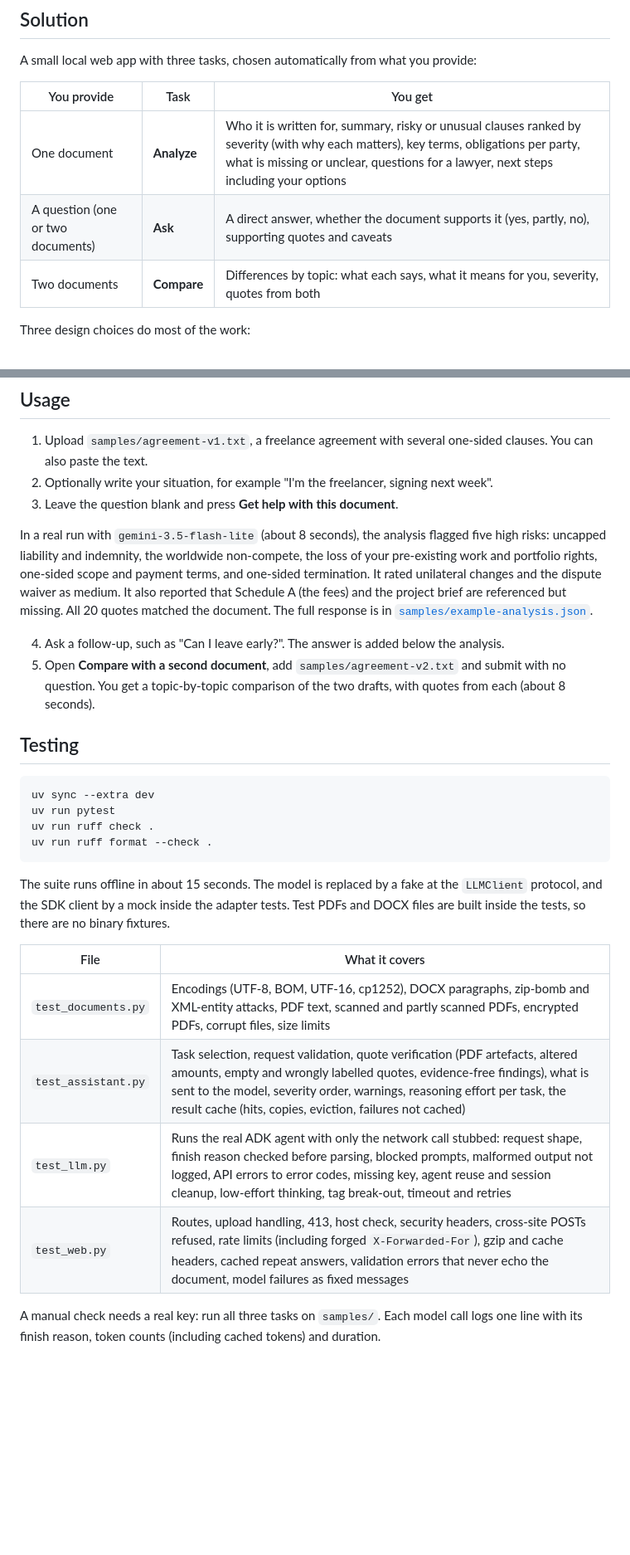
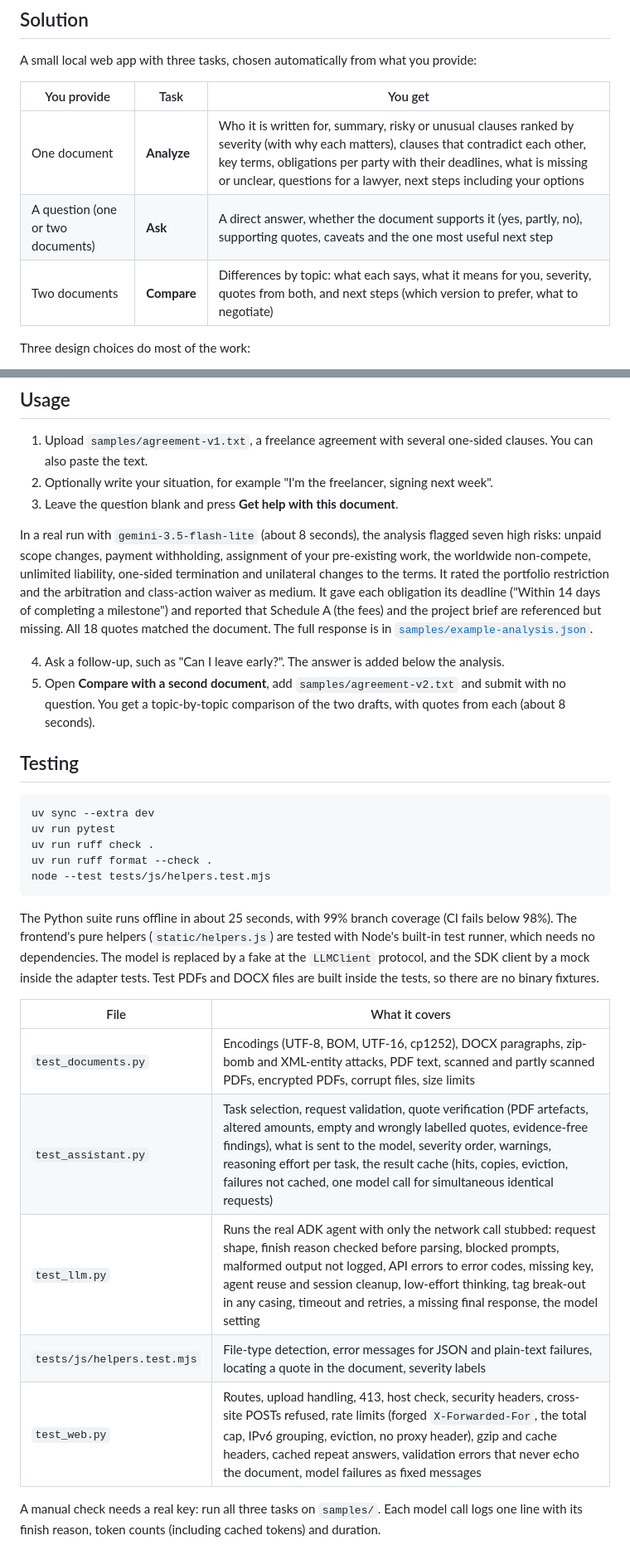
Before and after one commit to shri-ram07/fineprint, a Markdown page: README.md, 2 parts joined by grey strips. Shown at 83% size. Drawn GitHub-style; blank space fills up the shorter version.

Commit message:
Document the new outputs, tests and controls
Co-Authored-By: Claude Opus 5.5 (1M context) <noreply@anthropic.com>

````diff
--- a/README.md
+++ b/README.md
@@ -30,9 +30,9 @@ A small local web app with three tasks, chosen automatically from what you provi
 
 | You provide | Task | You get |
 |---|---|---|
-| One document | **Analyze** | Who it is written for, summary, risky or unusual clauses ranked by severity (with why each matters), key terms, obligations per party, what is missing or unclear, questions for a lawyer, next steps including your options |
-| A question (one or two documents) | **Ask** | A direct answer, whether the document supports it (yes, partly, no), supporting quotes and caveats |
-| Two documents | **Compare** | Differences by topic: what each says, what it means for you, severity, quotes from both |
+| One document | **Analyze** | Who it is written for, summary, risky or unusual clauses ranked by severity (with why each matters), clauses that contradict each other, key terms, obligations per party with their deadlines, what is missing or unclear, questions for a lawyer, next steps including your options |
+| A question (one or two documents) | **Ask** | A direct answer, whether the document supports it (yes, partly, no), supporting quotes, caveats and the one most useful next step |
+| Two documents | **Compare** | Differences by topic: what each says, what it means for you, severity, quotes from both, and next steps (which version to prefer, what to negotiate) |
 
 Three design choices do most of the work:
 
@@ -205,12 +205,13 @@ Choices behind these flags:
 2. Optionally write your situation, for example "I'm the freelancer, signing next week".
 3. Leave the question blank and press **Get help with this document**.
 
-In a real run with `gemini-3.5-flash-lite` (about 8 seconds), the analysis flagged five
-high risks: uncapped liability and indemnity, the worldwide non-compete, the loss of your
-pre-existing work and portfolio rights, one-sided scope and payment terms, and one-sided
-termination. It rated unilateral changes and the dispute waiver as medium. It also reported
-that Schedule A (the fees) and the project brief are referenced but missing. All 20 quotes
-matched the document. The full response is in
+In a real run with `gemini-3.5-flash-lite` (about 8 seconds), the analysis flagged seven
+high risks: unpaid scope changes, payment withholding, assignment of your pre-existing work,
+the worldwide non-compete, unlimited liability, one-sided termination and unilateral changes
+to the terms. It rated the portfolio restriction and the arbitration and class-action waiver
+as medium. It gave each obligation its deadline ("Within 14 days of completing a
+milestone") and reported that Schedule A (the fees) and the project brief are referenced
+but missing. All 18 quotes matched the document. The full response is in
 [`samples/example-analysis.json`](samples/example-analysis.json).
 
 4. Ask a follow-up, such as "Can I leave early?". The answer is added below the analysis.
@@ -223,18 +224,22 @@ uv sync --extra dev
 uv run pytest
 uv run ruff check .
 uv run ruff format --check .
+node --test tests/js/helpers.test.mjs
 ```
 
-The suite runs offline in about 15 seconds. The model is replaced by a fake at the
+The Python suite runs offline in about 25 seconds, with 99% branch coverage (CI fails below
+98%). The frontend's pure helpers (`static/helpers.js`) are tested with Node's built-in test
+runner, which needs no dependencies. The model is replaced by a fake at the
 `LLMClient` protocol, and the SDK client by a mock inside the adapter tests. Test PDFs and
 DOCX files are built inside the tests, so there are no binary fixtures.
 
 | File | What it covers |
 |---|---|
 | `test_documents.py` | Encodings (UTF-8, BOM, UTF-16, cp1252), DOCX paragraphs, zip-bomb and XML-entity attacks, PDF text, scanned and partly scanned PDFs, encrypted PDFs, corrupt files, size limits |
-| `test_assistant.py` | Task selection, request validation, quote verification (PDF artefacts, altered amounts, empty and wrongly labelled quotes, evidence-free findings), what is sent to the model, severity order, warnings, reasoning effort per task, the result cache (hits, copies, eviction, failures not cached) |
-| `test_llm.py` | Runs the real ADK agent with only the network call stubbed: request shape, finish reason checked before parsing, blocked prompts, malformed output not logged, API errors to error codes, missing key, agent reuse and session cleanup, low-effort thinking, tag break-out, timeout and retries |
-| `test_web.py` | Routes, upload handling, 413, host check, security headers, cross-site POSTs refused, rate limits (including forged `X-Forwarded-For`), gzip and cache headers, cached repeat answers, validation errors that never echo the document, model failures as fixed messages |
+| `test_assistant.py` | Task selection, request validation, quote verification (PDF artefacts, altered amounts, empty and wrongly labelled quotes, evidence-free findings), what is sent to the model, severity order, warnings, reasoning effort per task, the result cache (hits, copies, eviction, failures not cached, one model call for simultaneous identical requests) |
+| `test_llm.py` | Runs the real ADK agent with only the network call stubbed: request shape, finish reason checked before parsing, blocked prompts, malformed output not logged, API errors to error codes, missing key, agent reuse and session cleanup, low-effort thinking, tag break-out in any casing, timeout and retries, a missing final response, the model setting |
+| `tests/js/helpers.test.mjs` | File-type detection, error messages for JSON and plain-text failures, locating a quote in the document, severity labels |
+| `test_web.py` | Routes, upload handling, 413, host check, security headers, cross-site POSTs refused, rate limits (forged `X-Forwarded-For`, the total cap, IPv6 grouping, eviction, no proxy header), gzip and cache headers, cached repeat answers, validation errors that never echo the document, model failures as fixed messages |
 
 A manual check needs a real key: run all three tasks on `samples/`. Each model call logs
 one line with its finish reason, token counts (including cached tokens) and duration.
````
Also changed, not shown: other parts of README.md (+8 -8 lines).
